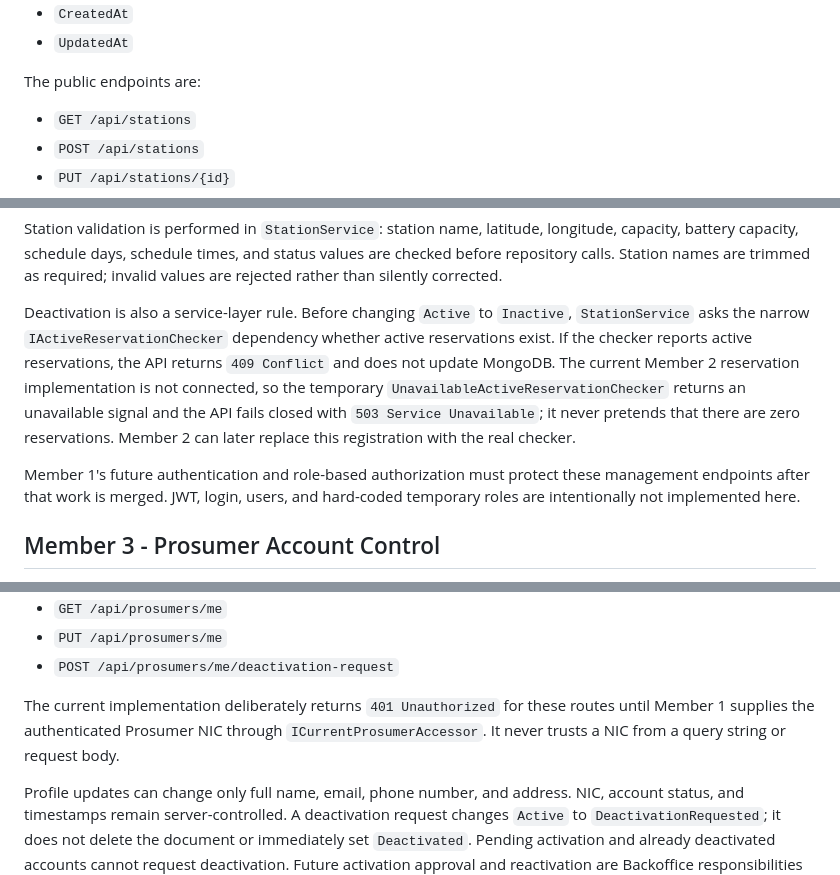
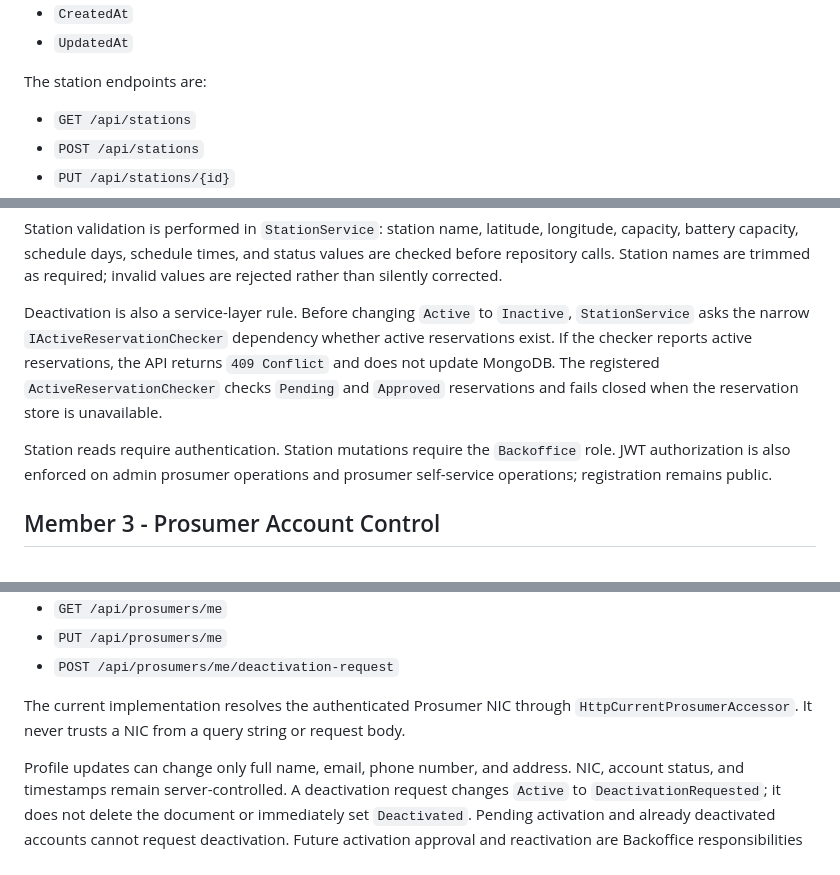
Before and after one commit to EAD-smart-solar-microgrid-system/smart-solar-microgrid-system, a Markdown page: Server/README.md, 3 parts joined by grey strips. Rendered like a GitHub page.

Commit message:
docs(server): document Member 3 authorization behavior

```diff
--- a/Server/README.md
+++ b/Server/README.md
@@ -93,7 +93,7 @@ Station fields are:
 - `CreatedAt`
 - `UpdatedAt`
 
-The public endpoints are:
+The station endpoints are:
 
 - `GET /api/stations`
 - `POST /api/stations`
@@ -110,9 +110,9 @@ Operating schedules use a simple list of same-day entries containing `DayOfWeek`
 
 Station validation is performed in `StationService`: station name, latitude, longitude, capacity, battery capacity, schedule days, schedule times, and status values are checked before repository calls. Station names are trimmed as required; invalid values are rejected rather than silently corrected.
 
-Deactivation is also a service-layer rule. Before changing `Active` to `Inactive`, `StationService` asks the narrow `IActiveReservationChecker` dependency whether active reservations exist. If the checker reports active reservations, the API returns `409 Conflict` and does not update MongoDB. The current Member 2 reservation implementation is not connected, so the temporary `UnavailableActiveReservationChecker` returns an unavailable signal and the API fails closed with `503 Service Unavailable`; it never pretends that there are zero reservations. Member 2 can later replace this registration with the real checker.
+Deactivation is also a service-layer rule. Before changing `Active` to `Inactive`, `StationService` asks the narrow `IActiveReservationChecker` dependency whether active reservations exist. If the checker reports active reservations, the API returns `409 Conflict` and does not update MongoDB. The registered `ActiveReservationChecker` checks `Pending` and `Approved` reservations and fails closed when the reservation store is unavailable.
 
-Member 1's future authentication and role-based authorization must protect these management endpoints after that work is merged. JWT, login, users, and hard-coded temporary roles are intentionally not implemented here.
+Station reads require authentication. Station mutations require the `Backoffice` role. JWT authorization is also enforced on admin prosumer operations and prosumer self-service operations; registration remains public.
 
 ## Member 3 - Prosumer Account Control
 
@@ -128,7 +128,7 @@ Authenticated self-service routes are:
 - `PUT /api/prosumers/me`
 - `POST /api/prosumers/me/deactivation-request`
 
-The current implementation deliberately returns `401 Unauthorized` for these routes until Member 1 supplies the authenticated Prosumer NIC through `ICurrentProsumerAccessor`. It never trusts a NIC from a query string or request body.
+The current implementation resolves the authenticated Prosumer NIC through `HttpCurrentProsumerAccessor`. It never trusts a NIC from a query string or request body.
 
 Profile updates can change only full name, email, phone number, and address. NIC, account status, and timestamps remain server-controlled. A deactivation request changes `Active` to `DeactivationRequested`; it does not delete the document or immediately set `Deactivated`. Pending activation and already deactivated accounts cannot request deactivation. Future activation approval and reactivation are Backoffice responsibilities and are not implemented here.
 
```
Also changed, not shown: WebApp/README.md (+1 -1 lines).
